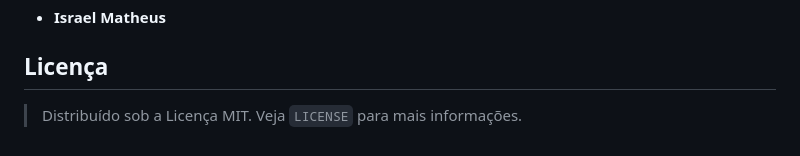
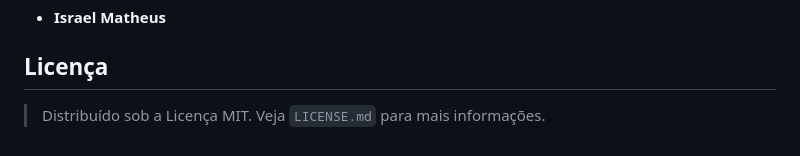
Before and after one commit to Israel-Matheus/pantera-chatbot, a Markdown page: README.md, the part around the change. GitHub-like rendering.

```diff
--- a/README.md
+++ b/README.md
@@ -112,4 +112,4 @@ Você pode interagir com o PanteraBot perguntando sobre:
 
 ## Licença
 
-> Distribuído sob a Licença MIT. Veja `LICENSE` para mais informações.
+> Distribuído sob a Licença MIT. Veja `LICENSE.md` para mais informações.
```
